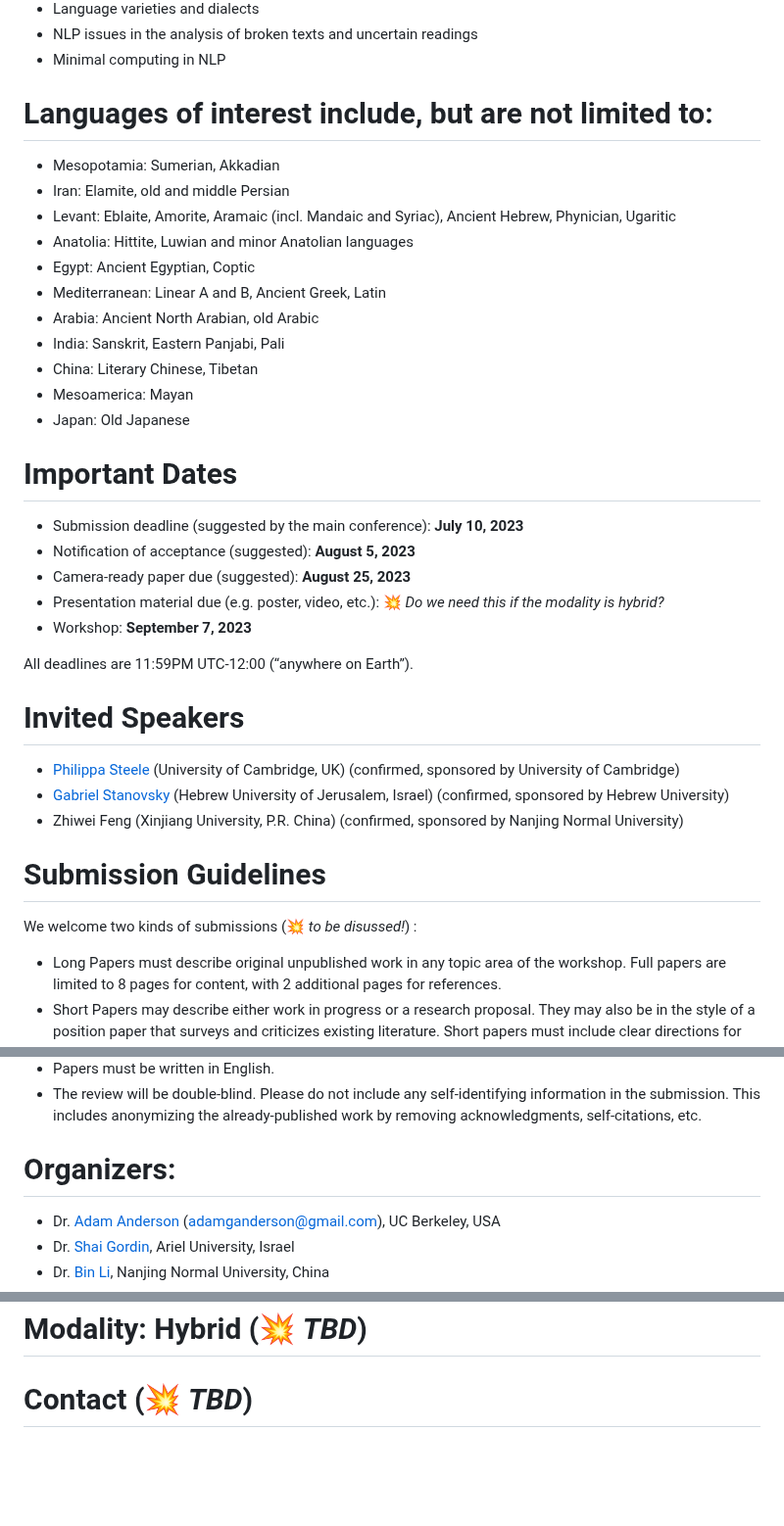
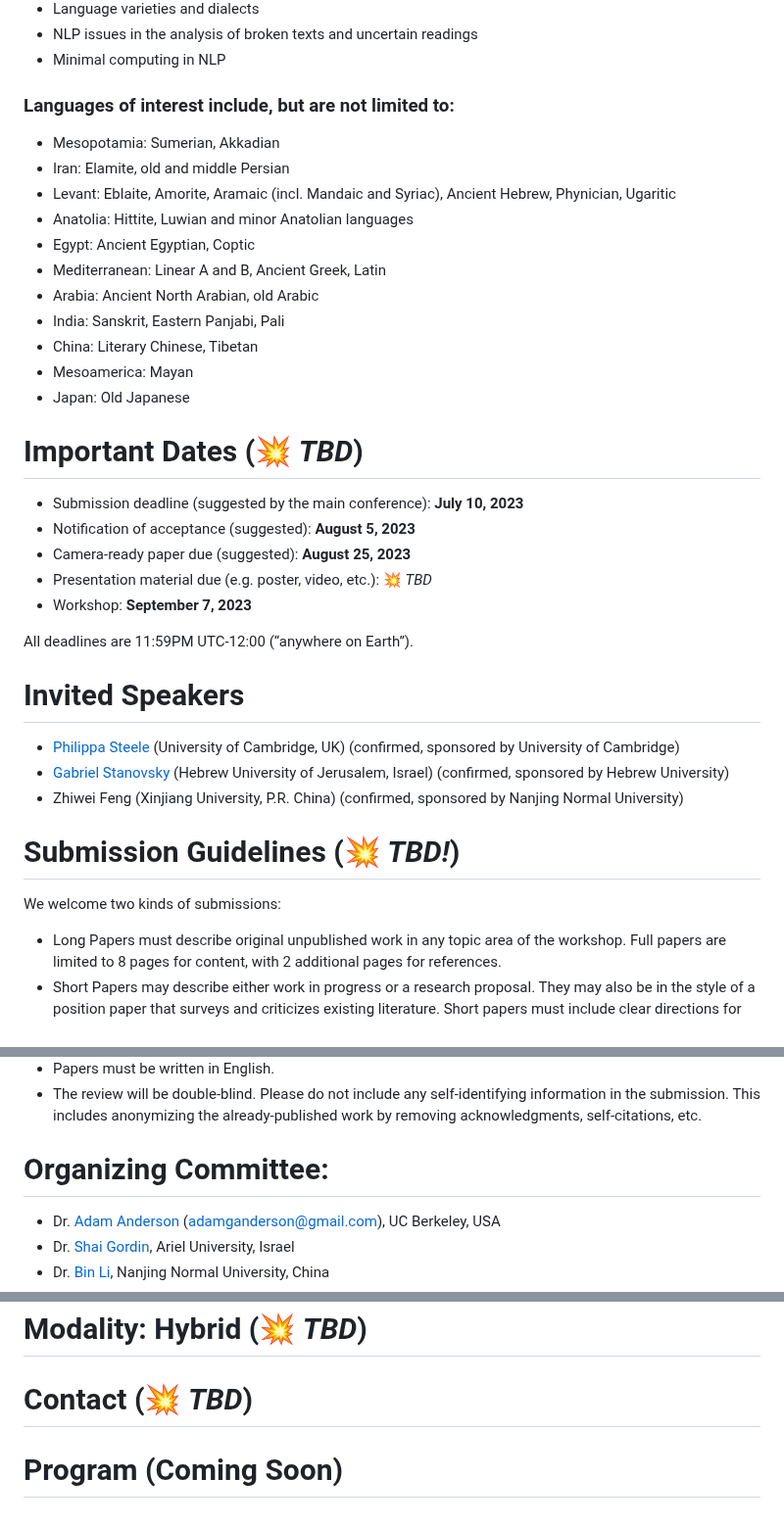
Before and after one commit to GoThereGit/ANLP, a Markdown page: README.md, 3 parts joined by grey strips. Shown at 98% size. Drawn GitHub-style; blank space fills up the shorter version.

```diff
--- a/README.md
+++ b/README.md
@@ -27,7 +27,7 @@ Papers and contributions are encouraged for any work related to Natural Language
 * NLP issues in the analysis of broken texts and uncertain readings
 * Minimal computing in NLP
 
-# Languages of interest include, but are not limited to:
+### Languages of interest include, but are not limited to:
 * Mesopotamia: Sumerian, Akkadian
 * Iran: Elamite, old and middle Persian
 * Levant: Eblaite, Amorite, Aramaic (incl. Mandaic and Syriac), Ancient Hebrew, Phynician, Ugaritic
@@ -40,11 +40,11 @@ Papers and contributions are encouraged for any work related to Natural Language
 * Mesoamerica: Mayan
 * Japan: Old Japanese
 
-# Important Dates
+# Important Dates (:boom: *TBD*)
 * Submission deadline (suggested by the main conference): **July 10, 2023**
 * Notification of acceptance (suggested): **August 5, 2023**
 * Camera-ready paper due (suggested): **August 25, 2023**
-* Presentation material due (e.g. poster, video, etc.): :boom: *Do we need this if the modality is hybrid?*
+* Presentation material due (e.g. poster, video, etc.): :boom: *TBD*
 * Workshop: **September 7, 2023**
 
 All deadlines are 11:59PM UTC-12:00 (“anywhere on Earth”).
@@ -54,9 +54,9 @@ All deadlines are 11:59PM UTC-12:00 (“anywhere on Earth”).
 * [Gabriel Stanovsky](https://gabrielstanovsky.github.io) (Hebrew University of Jerusalem, Israel) (confirmed, sponsored by Hebrew University)
 * Zhiwei Feng (Xinjiang University, P.R. China) (confirmed, sponsored by Nanjing Normal University)
 
-# Submission Guidelines
+# Submission Guidelines (:boom: *TBD!*)
 
-We welcome two kinds of submissions (:boom: *to be disussed!*) :
+We welcome two kinds of submissions:
 * Long Papers must describe original unpublished work in any topic area of the workshop. Full papers are limited to 8 pages for content, with 2 additional pages for references.
 * Short Papers may describe either work in progress or a research proposal. They may also be in the style of a position paper that surveys and criticizes existing literature. Short papers must include clear directions for future research. Submissions of this type are limited to 4 pages for content, with 2 additional pages for references.
 
@@ -65,7 +65,7 @@ Please also note the following:
 * Papers must be written in English.
 * The review will be double-blind. Please do not include any self-identifying information in the submission. This includes anonymizing the already-published work by removing acknowledgments, self-citations, etc.
 
-# Organizers:
+# Organizing Committee:
 * Dr. [Adam Anderson](https://bids.berkeley.edu/people/adam-g-anderson) (adamganderson@gmail.com), UC Berkeley, USA
 * Dr. [Shai Gordin](https://shaigordin.academia.edu/), Ariel University, Israel
 * Dr. [Bin Li](https://www.researchgate.net/profile/Bin-Li-238), Nanjing Normal University, China
@@ -109,3 +109,4 @@ Please also note the following:
 # Review platform:  OpenReview or START (:boom: *TBD*)
 # Modality: Hybrid (:boom: *TBD*)
 # Contact (:boom: *TBD*)
+# Program (Coming Soon)
```
